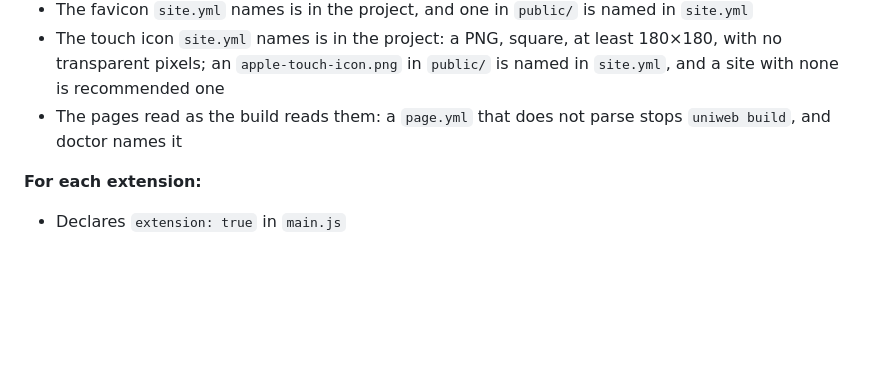
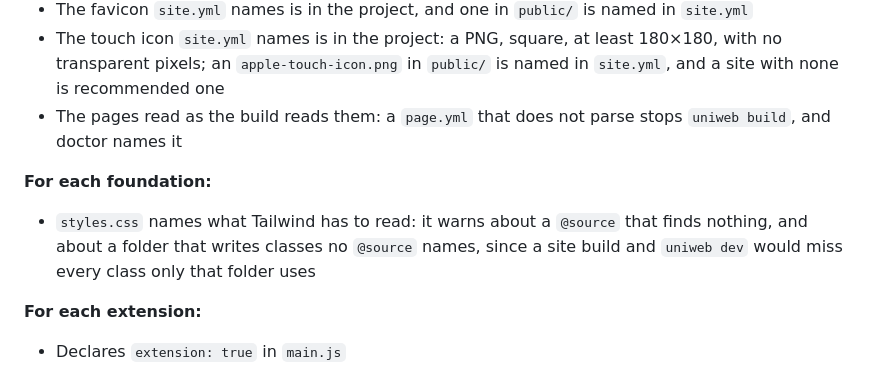
Before and after one commit to uniweb/docs, a Markdown page: reference/cli-commands.md, the part around the change. Rendered like a GitHub page; blank space fills up the shorter version.

Commit message:
docs(cli): what doctor checks in each foundation's stylesheet
The list had sites and extensions and no foundations. It names the two checks on styles.css: a
@source that finds nothing, and a folder that writes classes no @source names.

```diff
--- a/reference/cli-commands.md
+++ b/reference/cli-commands.md
@@ -735,6 +735,9 @@ The doctor command checks your workspace and reports errors (✗), warnings (⚠
 - The touch icon `site.yml` names is in the project: a PNG, square, at least 180×180, with no transparent pixels; an `apple-touch-icon.png` in `public/` is named in `site.yml`, and a site with none is recommended one
 - The pages read as the build reads them: a `page.yml` that does not parse stops `uniweb build`, and doctor names it
 
+**For each foundation:**
+- `styles.css` names what Tailwind has to read: it warns about a `@source` that finds nothing, and about a folder that writes classes no `@source` names, since a site build and `uniweb dev` would miss every class only that folder uses
+
 **For each extension:**
 - Declares `extension: true` in `main.js`
 - Doesn't declare theme variables (`vars`) or layouts
```
